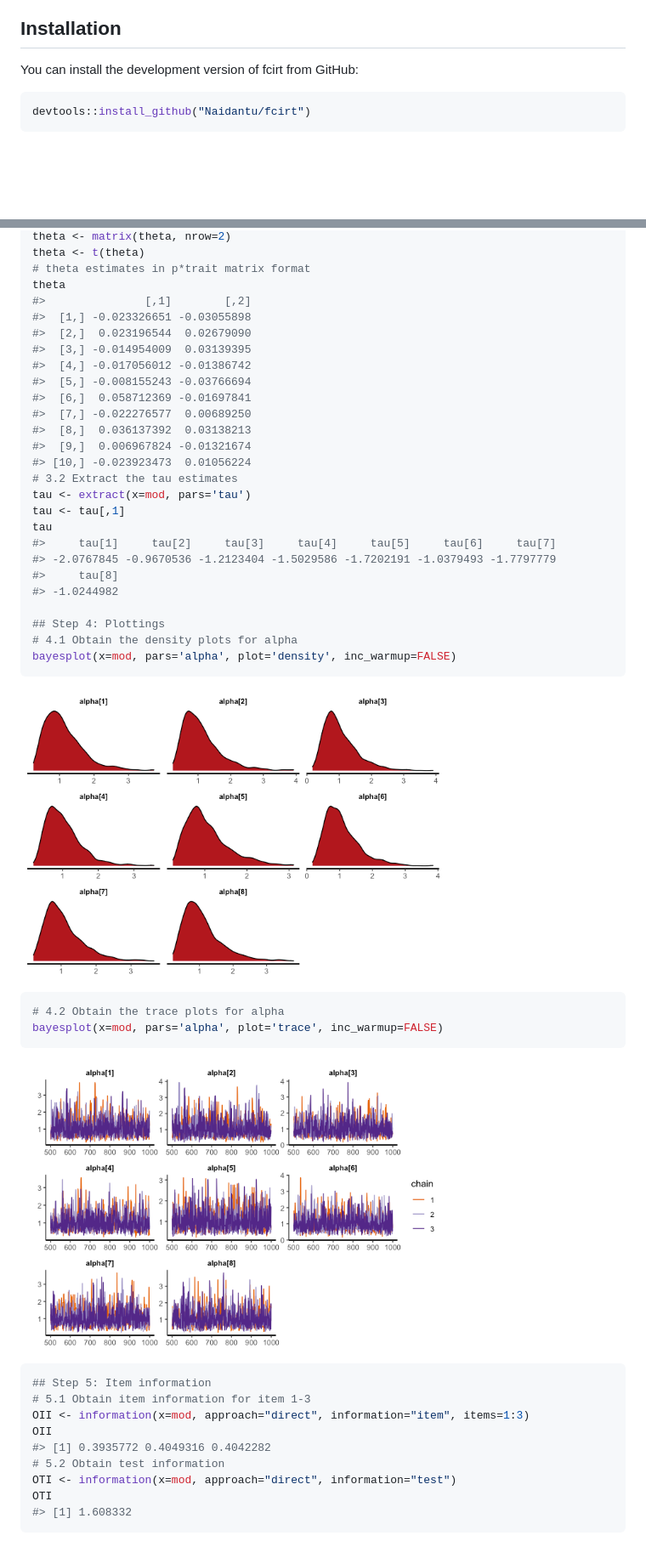
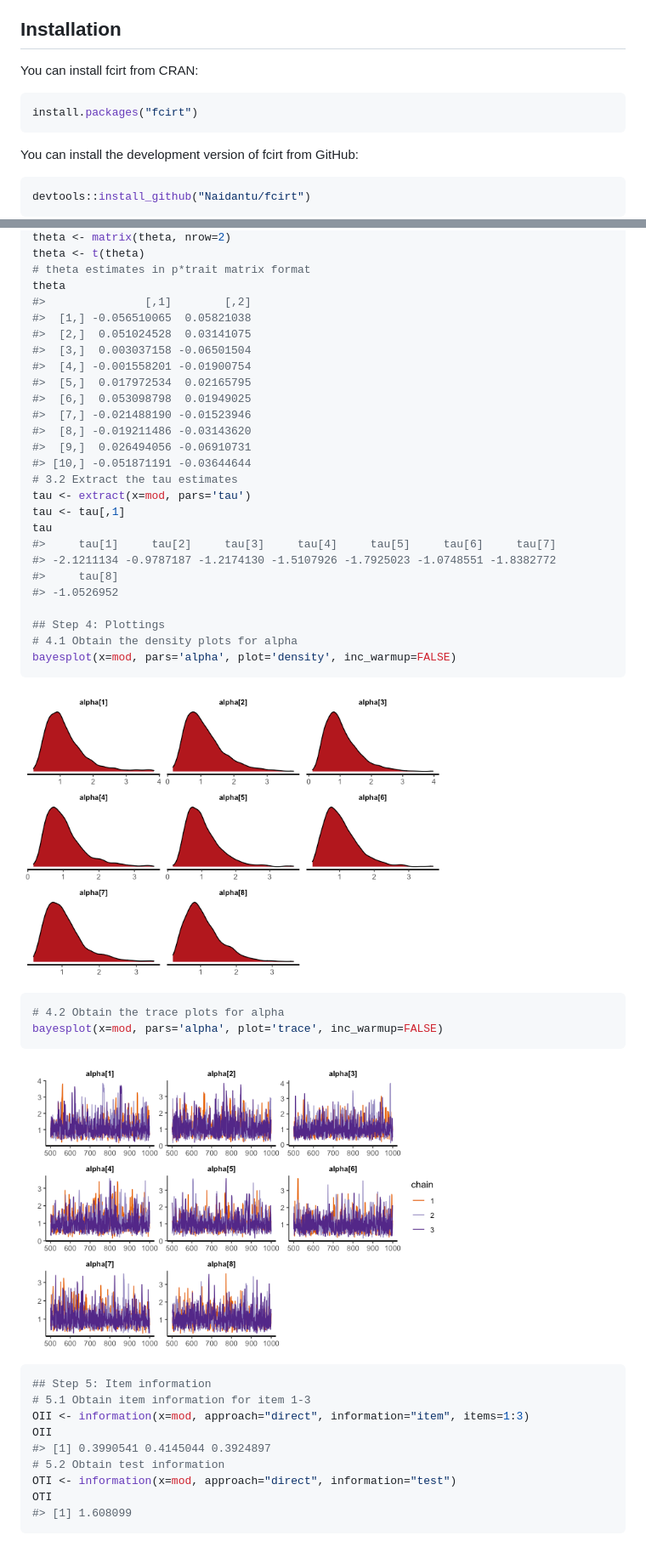
Before and after one commit to Naidantu/fcirt, a Markdown page: README.md, 2 parts joined by grey strips. Shown: that part at 85% size. Rendered like a GitHub page; pictures changed too: man/figures/README-example-1.png, man/figures/README-example-2.png; blank space fills up the shorter version.

Commit message:
Update README file and vignette

````diff
--- a/README.md
+++ b/README.md
@@ -15,6 +19,12 @@ model estimation, results extraction, item and test information
 computation, and Bayesian diagnostic plottings, respectively.
 
 ## Installation
+
+You can install fcirt from CRAN:
+
+``` r
+install.packages("fcirt")
+```
 
 You can install the development version of fcirt from GitHub:
 
@@ -89,24 +99,24 @@ theta <- t(theta)
 # theta estimates in p*trait matrix format
 theta
 #>               [,1]        [,2]
-#>  [1,] -0.023326651 -0.03055898
-#>  [2,]  0.023196544  0.02679090
-#>  [3,] -0.014954009  0.03139395
-#>  [4,] -0.017056012 -0.01386742
-#>  [5,] -0.008155243 -0.03766694
-#>  [6,]  0.058712369 -0.01697841
-#>  [7,] -0.022276577  0.00689250
-#>  [8,]  0.036137392  0.03138213
-#>  [9,]  0.006967824 -0.01321674
-#> [10,] -0.023923473  0.01056224
+#>  [1,] -0.056510065  0.05821038
+#>  [2,]  0.051024528  0.03141075
+#>  [3,]  0.003037158 -0.06501504
+#>  [4,] -0.001558201 -0.01900754
+#>  [5,]  0.017972534  0.02165795
+#>  [6,]  0.053098798  0.01949025
+#>  [7,] -0.021488190 -0.01523946
+#>  [8,] -0.019211486 -0.03143620
+#>  [9,]  0.026494056 -0.06910731
+#> [10,] -0.051871191 -0.03644644
 # 3.2 Extract the tau estimates
 tau <- extract(x=mod, pars='tau')
 tau <- tau[,1]
 tau
 #>     tau[1]     tau[2]     tau[3]     tau[4]     tau[5]     tau[6]     tau[7]
-#> -2.0767845 -0.9670536 -1.2123404 -1.5029586 -1.7202191 -1.0379493 -1.7797779
+#> -2.1211134 -0.9787187 -1.2174130 -1.5107926 -1.7925023 -1.0748551 -1.8382772
 #>     tau[8]
-#> -1.0244982
+#> -1.0526952
 
 ## Step 4: Plottings
 # 4.1 Obtain the density plots for alpha
@@ -127,9 +137,9 @@ bayesplot(x=mod, pars='alpha', plot='trace', inc_warmup=FALSE)
 # 5.1 Obtain item information for item 1-3
 OII <- information(x=mod, approach="direct", information="item", items=1:3)
 OII
-#> [1] 0.3935772 0.4049316 0.4042282
+#> [1] 0.3990541 0.4145044 0.3924897
 # 5.2 Obtain test information
 OTI <- information(x=mod, approach="direct", information="test")
 OTI
-#> [1] 1.608332
+#> [1] 1.608099
 ```
````
Also changed, not shown: other parts of README.md (+4 -0 lines), 2 other files.
